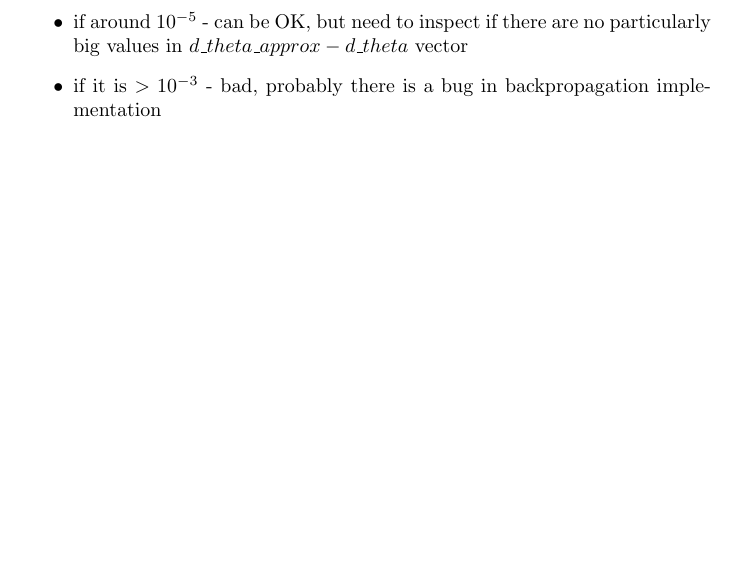
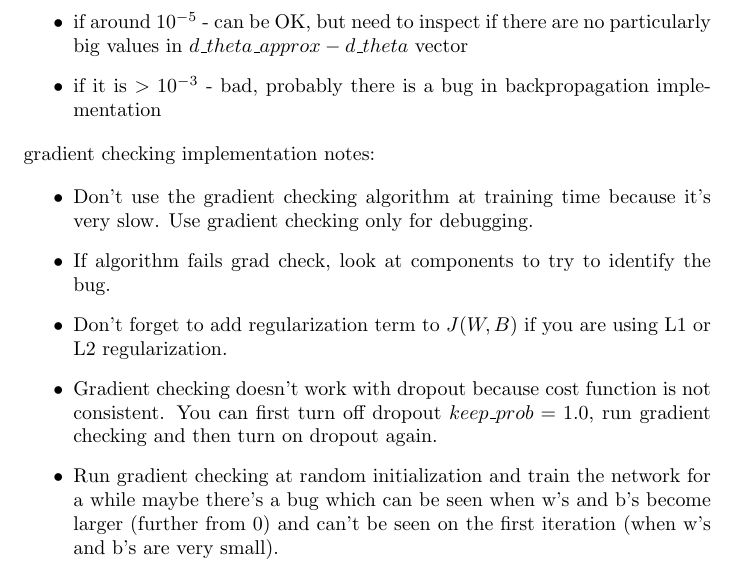
Before and after one commit to MDataResearch/ml_notes, a LaTeX document (dl_course/note/main.tex): part of page 19 of 19, cut so that both start at the same text, the shorter picture padded with empty space. Compiled offline with pdfLaTeX.

Commit message:
gradient checking implementation notes

```diff
--- a/dl_course/note/main.tex
+++ b/dl_course/note/main.tex
@@ -689,6 +689,16 @@ a_1 & \dots & a_d
   \item if it is \(> 10^{-3}\) - bad, probably there is a bug in backpropagation implementation
 \end{itemize}
 
+\noindent gradient checking implementation notes:
+
+\begin{itemize}
+  \item Don't use the gradient checking algorithm at training time because it's very slow. Use gradient checking only for debugging.
+  \item If algorithm fails grad check, look at components to try to identify the bug.
+  \item Don't forget to add regularization term to \(J(W, B)\) if you are using L1 or L2 regularization.
+  \item Gradient checking doesn't work with dropout because cost function is not consistent. You can first turn off dropout \(keep\_prob = 1.0\), run gradient checking and then turn on dropout again.
+  \item Run gradient checking at random initialization and train the network for a while maybe there's a bug which can be seen when w's and b's become larger (further from 0) and can't be seen on the first iteration (when w's and b's are very small).
+\end{itemize}
+
 \printindex
 
 \end{document}
```
